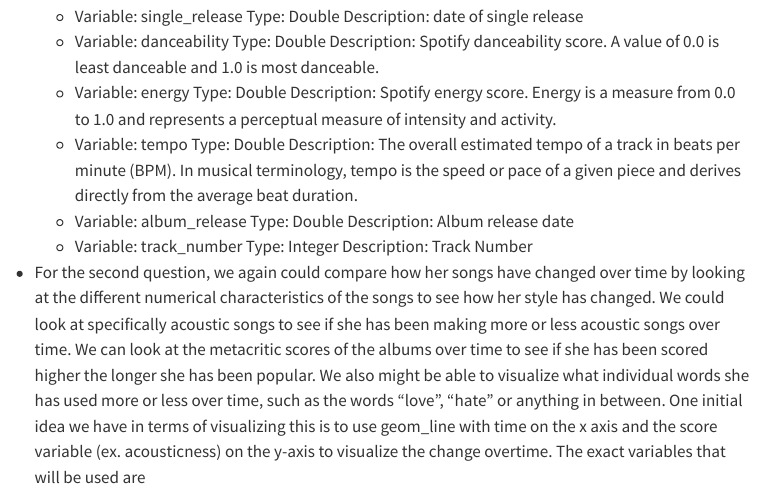
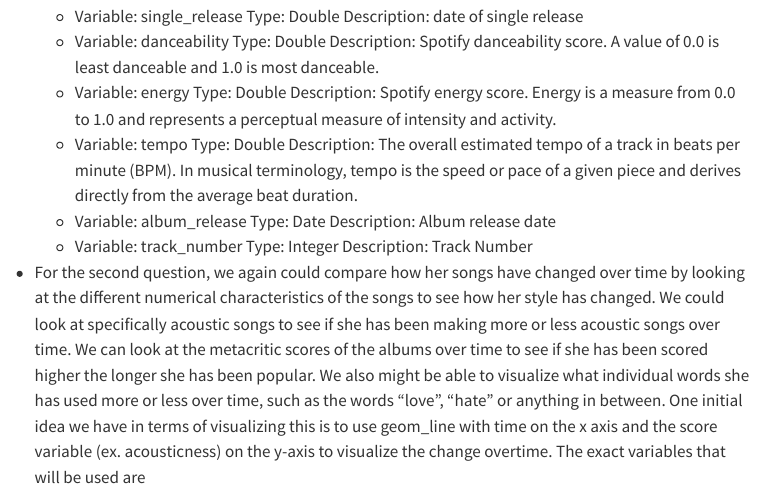
Before and after one commit to ezraodio1/STA313_Project1, a Quarto document (proposal.qmd): the page in a window 1100 px wide, from 2100 px down. Rendered offline with R 4.5, knitr and Pandoc in place of Quarto, with nearby package versions; some code elsewhere in the file could not run offline; menus at the side of the page are left out; long lines of code are wrapped.

Commit message:
Some small changes

```diff
--- a/proposal.qmd
+++ b/proposal.qmd
@@ -66,7 +66,7 @@ A plan for answering each of the questions including the variables involved, var
     -   Variable: danceability Type: Double Description: Spotify danceability score. A value of 0.0 is least danceable and 1.0 is most danceable.
     -   Variable: energy Type: Double Description: Spotify energy score. Energy is a measure from 0.0 to 1.0 and represents a perceptual measure of intensity and activity.
     -   Variable: tempo Type: Double Description: The overall estimated tempo of a track in beats per minute (BPM). In musical terminology, tempo is the speed or pace of a given piece and derives directly from the average beat duration.
-    -   Variable: album_release Type: Double Description: Album release date
+    -   Variable: album_release Type: Date Description: Album release date
     -   Variable: track_number Type: Integer Description: Track Number
 
 -   For the second question, we again could compare how her songs have changed over time by looking at the different numerical characteristics of the songs to see how her style has changed. We could look at specifically acoustic songs to see if she has been making more or less acoustic songs over time. We can look at the metacritic scores of the albums over time to see if she has been scored higher the longer she has been popular. We also might be able to visualize what individual words she has used more or less over time, such as the words “love”, “hate” or anything in between. One initial idea we have in terms of visualizing this is to use geom_line with time on the x axis and the score variable (ex. acousticness) on the y-axis to visualize the change overtime. The exact variables that will be used are
```
Also changed, not shown: plot1.qmd (+2 -0 lines), 2 other files.
